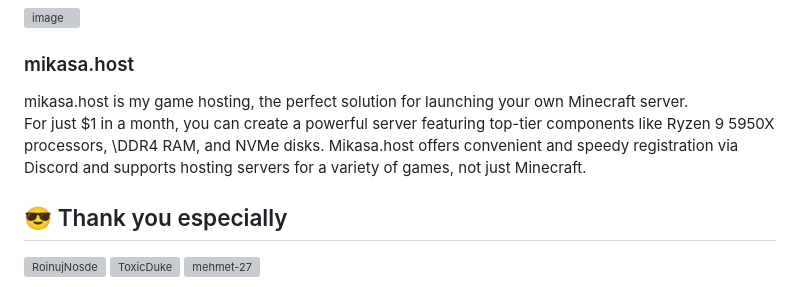
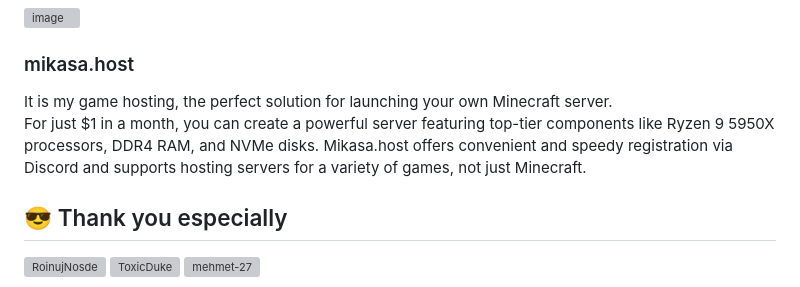
Before and after one commit to Tomut0/SimpleClansStats, a Markdown page: README.md, the part around the change. Drawn GitHub-style; grey boxes are pictures that could not be loaded.

```diff
--- a/README.md
+++ b/README.md
@@ -96,11 +96,10 @@ crontab -e
 
 ### mikasa.host
 
-mikasa.host is my game hosting, the perfect solution for launching your own Minecraft server. \
+It is my game hosting, the perfect solution for launching your own Minecraft server. \
 For just $1 in a month, you can create a powerful server featuring top-tier components like Ryzen 9 5950X
-processors, \DDR4 RAM, and NVMe disks. Mikasa.host offers convenient and speedy registration via Discord and supports
-hosting servers
-for a variety of games, not just Minecraft.
+processors, DDR4 RAM, and NVMe disks. Mikasa.host offers convenient and speedy registration via Discord and supports
+hosting servers for a variety of games, not just Minecraft.
 
 ## 😎 Thank you especially
 
```
